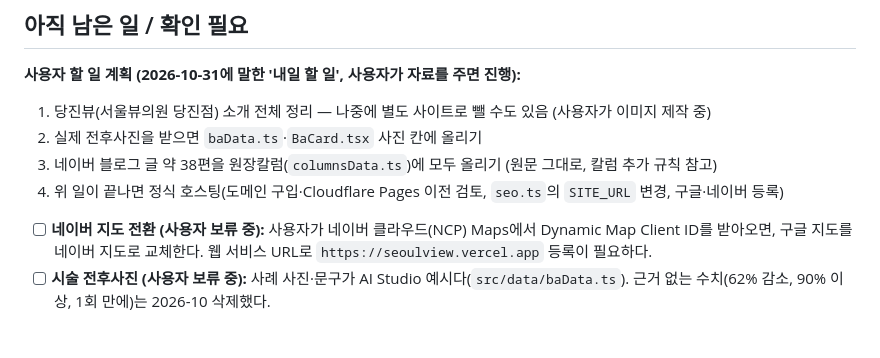
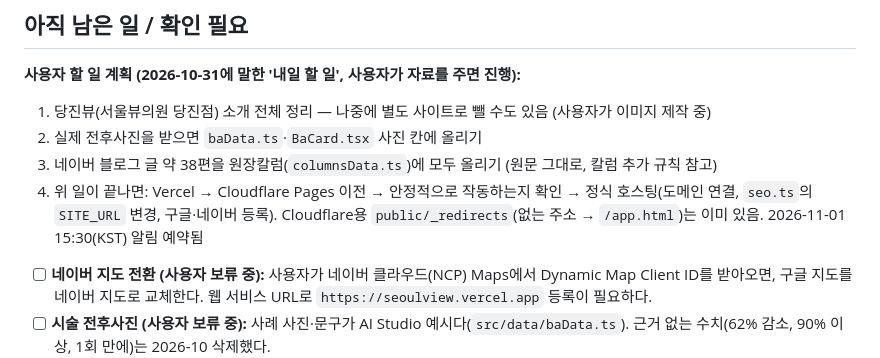
Before and after one commit to CHWJN/seoulview, a Markdown page: CLAUDE.md, the part around the change. GitHub-like rendering; blank space fills up the shorter version.

Commit message:
작업 메모: 호스팅 순서(Cloudflare 이전 → 확인 → 도메인) 기록
Co-Authored-By: Claude Opus 5.5 <noreply@anthropic.com>
Claude-Session: https://claude.ai/code/session_01NqGy3YnazTCXrV5ndmHp8o

```diff
--- a/CLAUDE.md
+++ b/CLAUDE.md
@@ -83,7 +83,7 @@ React 19 + Vite + Tailwind v4 + react-router. Google AI Studio에서 내보낸
 1. 당진뷰(서울뷰의원 당진점) 소개 전체 정리 — 나중에 별도 사이트로 뺄 수도 있음 (사용자가 이미지 제작 중)
 2. 실제 전후사진을 받으면 `baData.ts`·`BaCard.tsx` 사진 칸에 올리기
 3. 네이버 블로그 글 약 38편을 원장칼럼(`columnsData.ts`)에 모두 올리기 (원문 그대로, 칼럼 추가 규칙 참고)
-4. 위 일이 끝나면 정식 호스팅(도메인 구입·Cloudflare Pages 이전 검토, `seo.ts`의 `SITE_URL` 변경, 구글·네이버 등록)
+4. 위 일이 끝나면: Vercel → Cloudflare Pages 이전 → 안정적으로 작동하는지 확인 → 정식 호스팅(도메인 연결, `seo.ts`의 `SITE_URL` 변경, 구글·네이버 등록). Cloudflare용 `public/_redirects`(없는 주소 → `/app.html`)는 이미 있음. 2026-11-01 15:30(KST) 알림 예약됨
 
 - [ ] **네이버 지도 전환 (사용자 보류 중):** 사용자가 네이버 클라우드(NCP) Maps에서 Dynamic Map Client ID를 받아오면, 구글 지도를 네이버 지도로 교체한다. 웹 서비스 URL로 `https://seoulview.vercel.app` 등록이 필요하다.
 - [ ] **시술 전후사진 (사용자 보류 중):** 사례 사진·문구가 AI Studio 예시다(`src/data/baData.ts`). 근거 없는 수치(62% 감소, 90% 이상, 1회 만에)는 2026-10 삭제했다.
```
